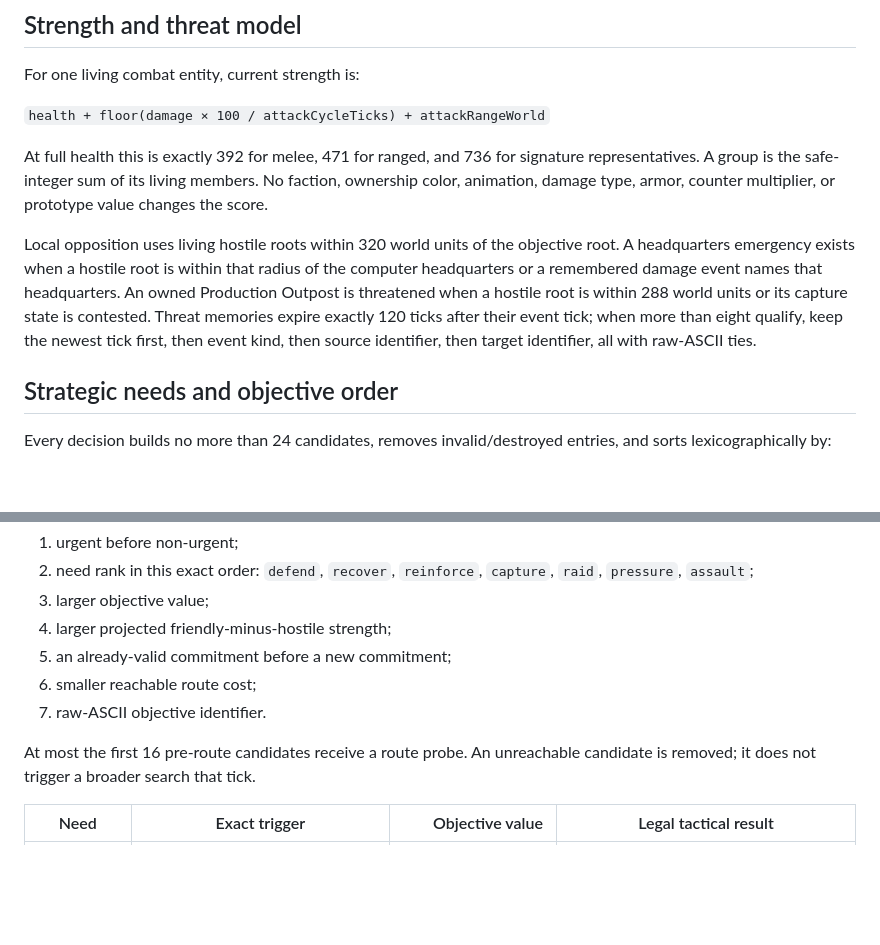
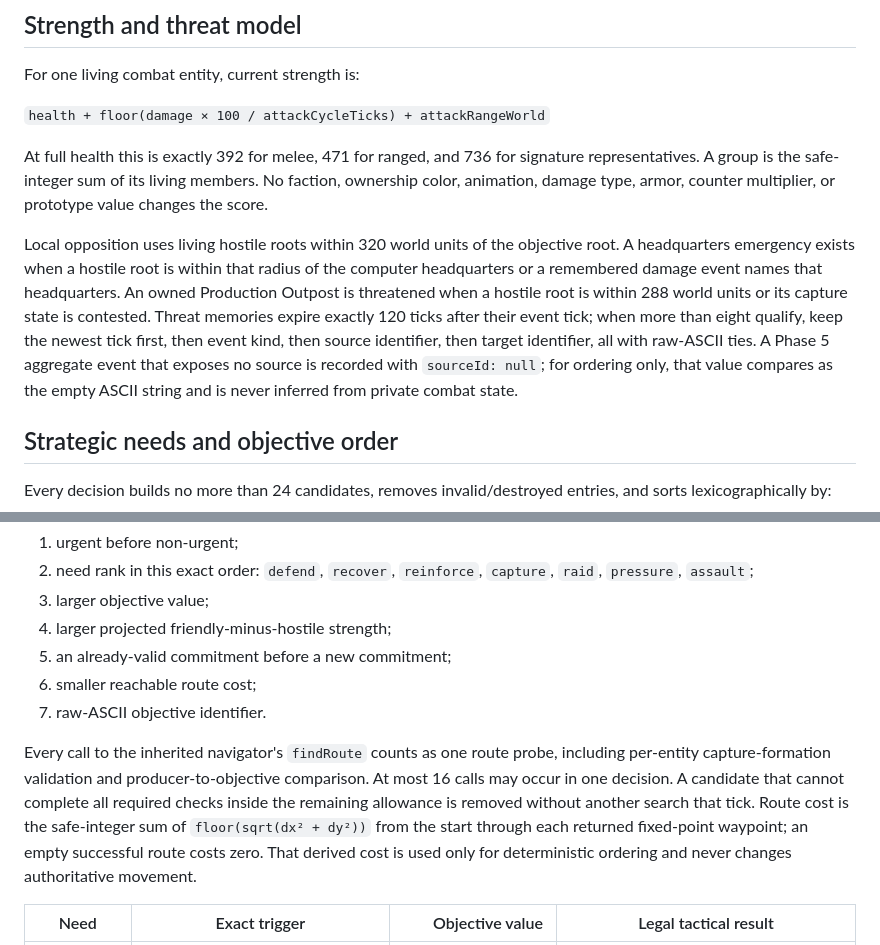
Before and after one commit to XenoVoyage/Aeon-of-Kingdoms, a Markdown page: docs/PHASE6_STRATEGIC_AI.md, 2 parts joined by grey strips. Rendered like a GitHub page; blank space fills up the shorter version.

Commit message:
Clarify Phase 6 planning bounds

```diff
--- a/docs/PHASE6_STRATEGIC_AI.md
+++ b/docs/PHASE6_STRATEGIC_AI.md
@@ -80,7 +80,7 @@ For one living combat entity, current strength is:
 
 At full health this is exactly 392 for melee, 471 for ranged, and 736 for signature representatives. A group is the safe-integer sum of its living members. No faction, ownership color, animation, damage type, armor, counter multiplier, or prototype value changes the score.
 
-Local opposition uses living hostile roots within 320 world units of the objective root. A headquarters emergency exists when a hostile root is within that radius of the computer headquarters or a remembered damage event names that headquarters. An owned Production Outpost is threatened when a hostile root is within 288 world units or its capture state is contested. Threat memories expire exactly 120 ticks after their event tick; when more than eight qualify, keep the newest tick first, then event kind, then source identifier, then target identifier, all with raw-ASCII ties.
+Local opposition uses living hostile roots within 320 world units of the objective root. A headquarters emergency exists when a hostile root is within that radius of the computer headquarters or a remembered damage event names that headquarters. An owned Production Outpost is threatened when a hostile root is within 288 world units or its capture state is contested. Threat memories expire exactly 120 ticks after their event tick; when more than eight qualify, keep the newest tick first, then event kind, then source identifier, then target identifier, all with raw-ASCII ties. A Phase 5 aggregate event that exposes no source is recorded with `sourceId: null`; for ordering only, that value compares as the empty ASCII string and is never inferred from private combat state.
 
 ## Strategic needs and objective order
 
@@ -94,7 +94,7 @@ Every decision builds no more than 24 candidates, removes invalid/destroyed entr
 6. smaller reachable route cost;
 7. raw-ASCII objective identifier.
 
-At most the first 16 pre-route candidates receive a route probe. An unreachable candidate is removed; it does not trigger a broader search that tick.
+Every call to the inherited navigator's `findRoute` counts as one route probe, including per-entity capture-formation validation and producer-to-objective comparison. At most 16 calls may occur in one decision. A candidate that cannot complete all required checks inside the remaining allowance is removed without another search that tick. Route cost is the safe-integer sum of `floor(sqrt(dx² + dy²))` from the start through each returned fixed-point waypoint; an empty successful route costs zero. That derived cost is used only for deterministic ordering and never changes authoritative movement.
 
 | Need | Exact trigger | Objective value | Legal tactical result |
 | --- | --- | ---: | --- |
```
